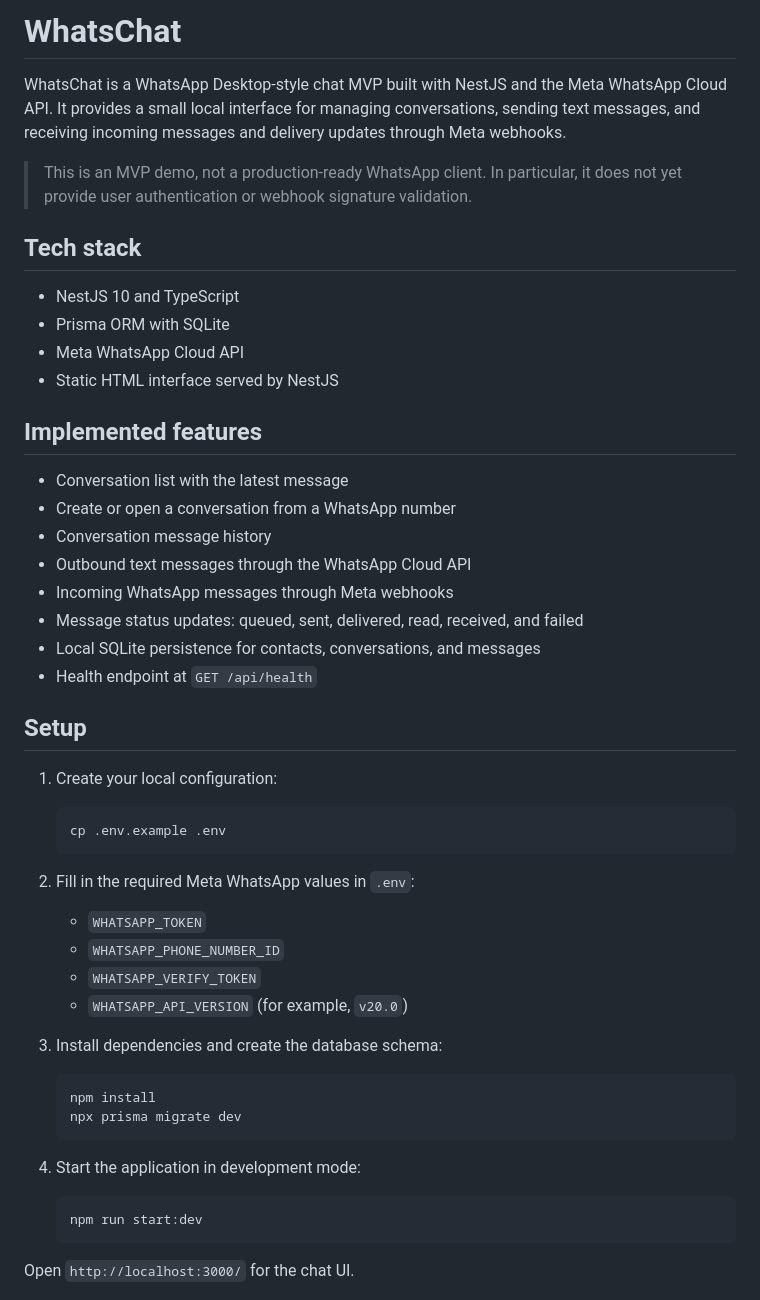
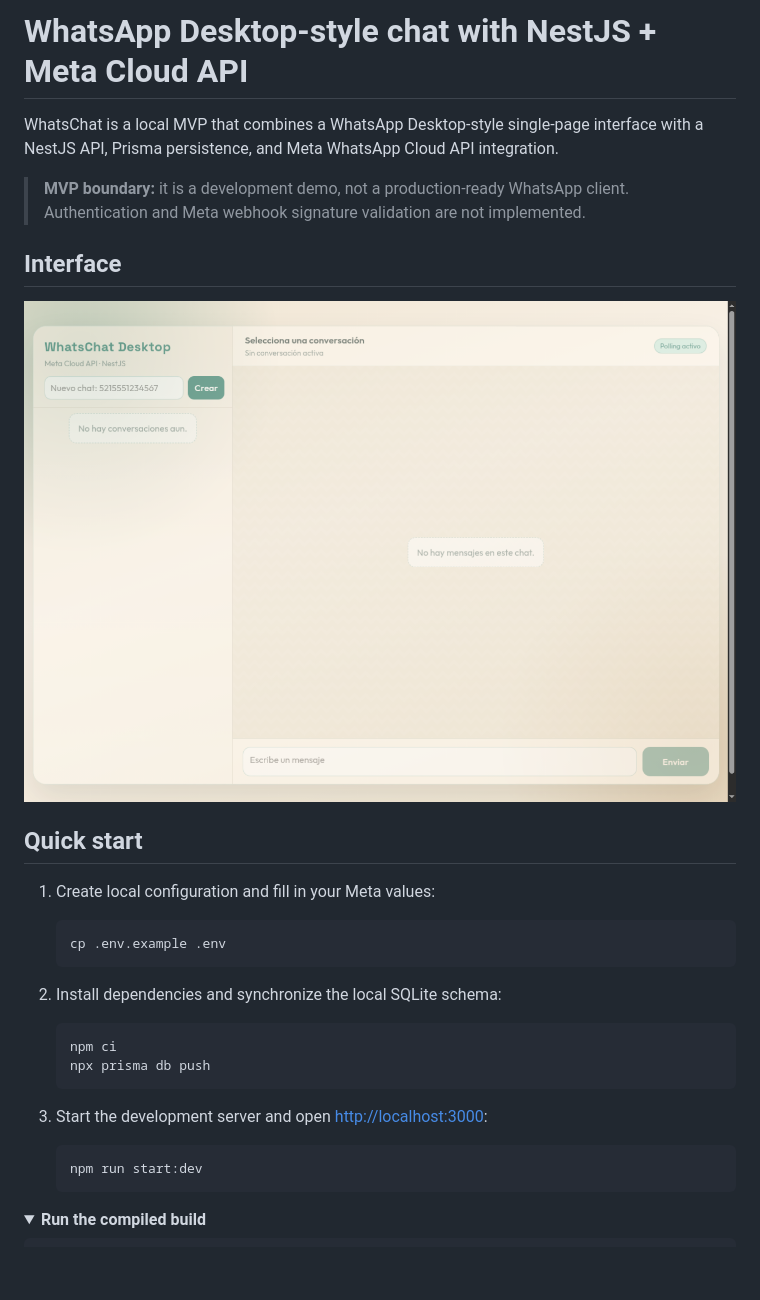
Before and after one commit to FranklinSRomero/whatschat, a Markdown page: README.md, the part around one of its changes. Drawn GitHub-style; pictures changed too: screenshot-chat.png (added); folded sections open; blank space fills up the shorter version.

````diff
--- a/README.md
+++ b/README.md
@@ -1,54 +1,34 @@
-# WhatsChat
+# WhatsApp Desktop-style chat with NestJS + Meta Cloud API
 
-WhatsChat is a WhatsApp Desktop-style chat MVP built with NestJS and the Meta WhatsApp Cloud API. It provides a small local interface for managing conversations, sending text messages, and receiving incoming messages and delivery updates through Meta webhooks.
+WhatsChat is a local MVP that combines a WhatsApp Desktop-style single-page interface with a NestJS API, Prisma persistence, and Meta WhatsApp Cloud API integration.
 
-> This is an MVP demo, not a production-ready WhatsApp client. In particular, it does not yet provide user authentication or webhook signature validation.
+> **MVP boundary:** it is a development demo, not a production-ready WhatsApp client. Authentication and Meta webhook signature validation are not implemented.
 
-## Tech stack
+## Interface
 
-- NestJS 10 and TypeScript
-- Prisma ORM with SQLite
-- Meta WhatsApp Cloud API
-- Static HTML interface served by NestJS
+![WhatsChat interface](screenshot-chat.png)
 
-## Implemented features
+## Quick start
 
-- Conversation list with the latest message
-- Create or open a conversation from a WhatsApp number
-- Conversation message history
-- Outbound text messages through the WhatsApp Cloud API
-- Incoming WhatsApp messages through Meta webhooks
-- Message status updates: queued, sent, delivered, read, received, and failed
-- Local SQLite persistence for contacts, conversations, and messages
-- Health endpoint at `GET /api/health`
-
-## Setup
-
-1. Create your local configuration:
+1. Create local configuration and fill in your Meta values:
 
    ```bash
    cp .env.example .env
    ```
 
-2. Fill in the required Meta WhatsApp values in `.env`:
-
-   - `WHATSAPP_TOKEN`
-   - `WHATSAPP_PHONE_NUMBER_ID`
-   - `WHATSAPP_VERIFY_TOKEN`
-   - `WHATSAPP_API_VERSION` (for example, `v20.0`)
-
-3. Install dependencies and create the database schema:
+2. Install dependencies and synchronize the local SQLite schema:
 
    ```bash
-   npm install
-   npx prisma migrate dev
+   npm ci
+   npx prisma db push
    ```
 
-4. Start the application in development mode:
+3. Start the development server and open [http://localhost:3000](http://localhost:3000):
 
    ```bash
    npm run start:dev
    ```
 
-Open `http://localhost:3000/` for the chat UI.
+<details>
+<summary><strong>Run the compiled build</strong></summary>
 
````
Also changed, not shown: other parts of README.md (+61 -34 lines), README.es.md (added, +101 -0 lines).
